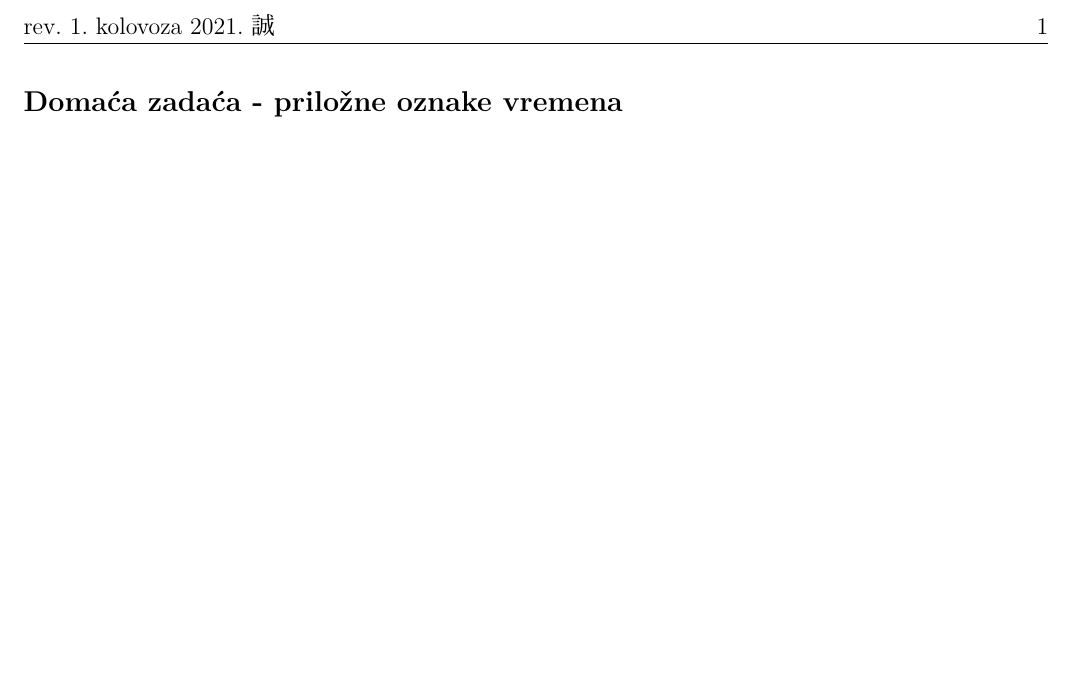
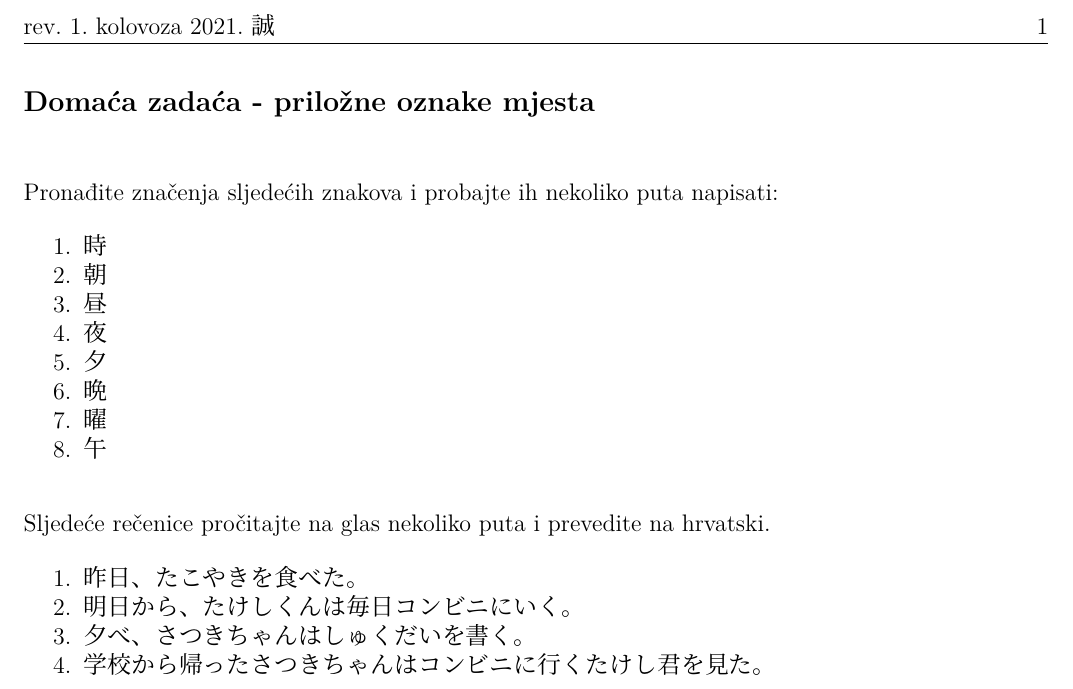
Before and after one commit to Makoto-hr-jp/makoto-japanski, a LaTeX document (radionice/pocetni/lekcije/014_pril_ozn_vremena/014_DZ.tex): part of the page, cut so that both start at the same text, the shorter picture padded with empty space. Compiled offline with XeLaTeX; a missing font is replaced by an installed copy or a similar font.

Commit message:
Update 014_DZ.tex

```diff
--- a/radionice/pocetni/lekcije/014_pril_ozn_vremena/014_DZ.tex
+++ b/radionice/pocetni/lekcije/014_pril_ozn_vremena/014_DZ.tex
@@ -5,3 +5,20 @@
 \begin{document}
-	\dai{Domaća zadaća - priložne oznake vremena}
+	\dai{Domaća zadaća - priložne oznake mjesta}
+
+	\begin{mondai}{Pronađite značenja sljedećih znakova i probajte ih nekoliko puta napisati:}
+		\item 時
+		\item 朝
+		\item 昼
+		\item 夜
+		\item 夕
+		\item 晩
+		\item 曜
+		\item 午
+	\end{mondai}
+\begin{mondai}{Sljedeće rečenice pročitajte na glas nekoliko puta i prevedite na hrvatski.}
+		\item 昨日、たこやきを食べた。
+		\item 明日から、たけしくんは毎日コンビニにいく。
+		\item 夕べ、さつきちゃんはしゅくだいを書く。
+		\item 学校から帰ったさつきちゃんはコンビニに行くたけし君を見た。
+	\end{mondai}
 \end{document}
```
Also changed, not shown: radionice/pocetni/lekcije/014_pril_ozn_vremena/014_DZ.tex (2 more changed lines).
